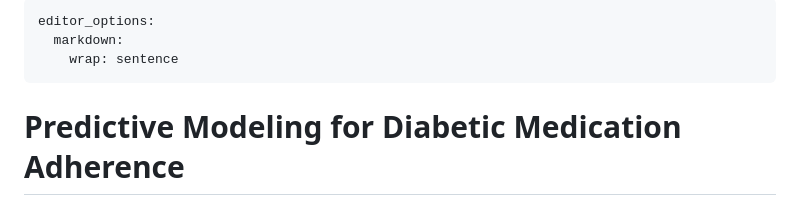
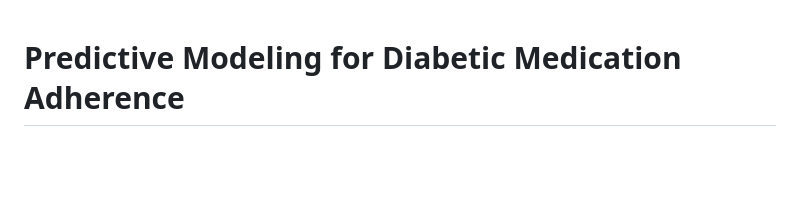
Before and after one commit to nyqt/patient-adherence-predictive-modeling, a Markdown page: README.md, the part around the change. Rendered like a GitHub page; blank space fills up the shorter version.

```diff
--- a/README.md
+++ b/README.md
@@ -1,9 +1,3 @@
----
-editor_options:
-  markdown:
-    wrap: sentence
----
-
 # Predictive Modeling for Diabetic Medication Adherence
 
 ## Project Overview
```
